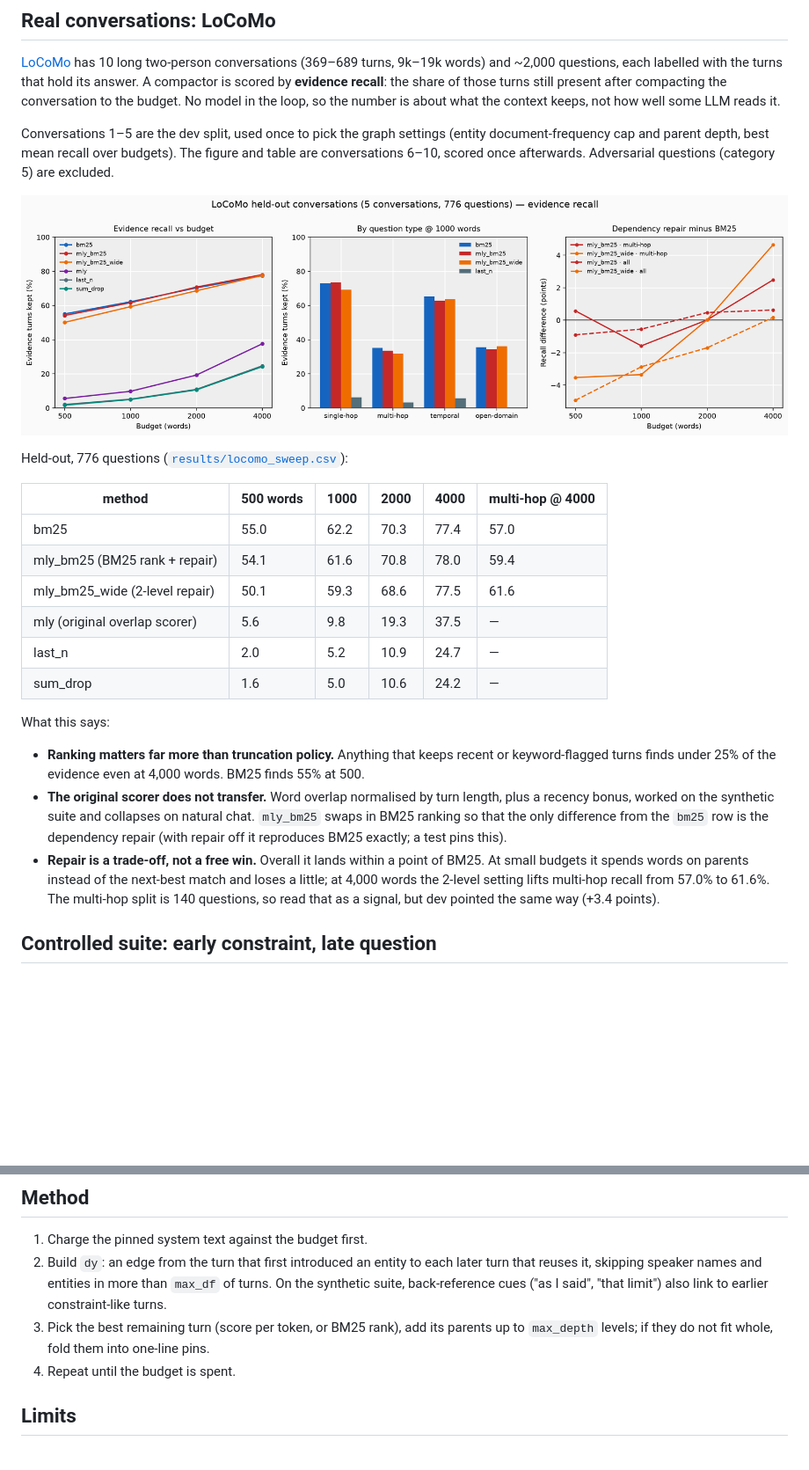
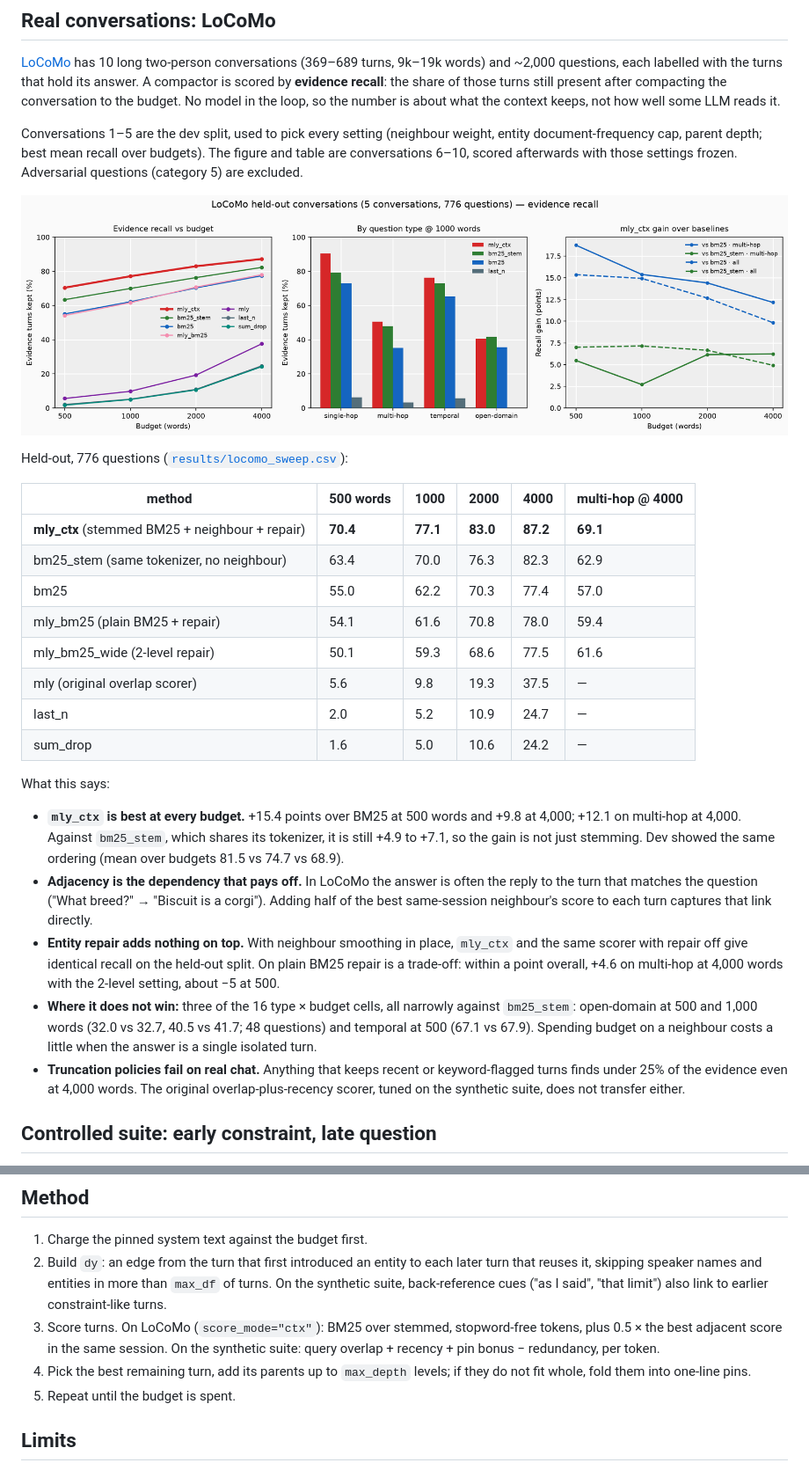
Before and after one commit to Viraj-rana/ctx-compact, a Markdown page: README.md, 2 parts joined by grey strips. Shown at 88% size. Drawn GitHub-style; pictures changed too: results/locomo.png; blank space fills up the shorter version.

```diff
--- a/README.md
+++ b/README.md
@@ -23,7 +23,7 @@ python scripts/export_and_plot.py
 
 [LoCoMo](https://github.com/snap-research/locomo) has 10 long two-person conversations (369–689 turns, 9k–19k words) and ~2,000 questions, each labelled with the turns that hold its answer. A compactor is scored by **evidence recall**: the share of those turns still present after compacting the conversation to the budget. No model in the loop, so the number is about what the context keeps, not how well some LLM reads it.
 
-Conversations 1–5 are the dev split, used once to pick the graph settings (entity document-frequency cap and parent depth, best mean recall over budgets). The figure and table are conversations 6–10, scored once afterwards. Adversarial questions (category 5) are excluded.
+Conversations 1–5 are the dev split, used to pick every setting (neighbour weight, entity document-frequency cap, parent depth; best mean recall over budgets). The figure and table are conversations 6–10, scored afterwards with those settings frozen. Adversarial questions (category 5) are excluded.
 
 ![LoCoMo held-out results](results/locomo.png)
 
@@ -31,8 +31,10 @@ Held-out, 776 questions ([`results/locomo_sweep.csv`](results/locomo_sweep.csv))
 
 | method | 500 words | 1000 | 2000 | 4000 | multi-hop @ 4000 |
 |--------|-----------|------|------|------|------------------|
+| **mly_ctx** (stemmed BM25 + neighbour + repair) | **70.4** | **77.1** | **83.0** | **87.2** | **69.1** |
+| bm25_stem (same tokenizer, no neighbour) | 63.4 | 70.0 | 76.3 | 82.3 | 62.9 |
 | bm25 | 55.0 | 62.2 | 70.3 | 77.4 | 57.0 |
-| mly_bm25 (BM25 rank + repair) | 54.1 | 61.6 | 70.8 | 78.0 | 59.4 |
+| mly_bm25 (plain BM25 + repair) | 54.1 | 61.6 | 70.8 | 78.0 | 59.4 |
 | mly_bm25_wide (2-level repair) | 50.1 | 59.3 | 68.6 | 77.5 | 61.6 |
 | mly (original overlap scorer) | 5.6 | 9.8 | 19.3 | 37.5 | — |
 | last_n | 2.0 | 5.2 | 10.9 | 24.7 | — |
@@ -40,9 +42,11 @@ Held-out, 776 questions ([`results/locomo_sweep.csv`](results/locomo_sweep.csv))
 
 What this says:
 
-- **Ranking matters far more than truncation policy.** Anything that keeps recent or keyword-flagged turns finds under 25% of the evidence even at 4,000 words. BM25 finds 55% at 500.
-- **The original scorer does not transfer.** Word overlap normalised by turn length, plus a recency bonus, worked on the synthetic suite and collapses on natural chat. `mly_bm25` swaps in BM25 ranking so that the only difference from the `bm25` row is the dependency repair (with repair off it reproduces BM25 exactly; a test pins this).
-- **Repair is a trade-off, not a free win.** Overall it lands within a point of BM25. At small budgets it spends words on parents instead of the next-best match and loses a little; at 4,000 words the 2-level setting lifts multi-hop recall from 57.0% to 61.6%. The multi-hop split is 140 questions, so read that as a signal, but dev pointed the same way (+3.4 points).
+- **`mly_ctx` is best at every budget.** +15.4 points over BM25 at 500 words and +9.8 at 4,000; +12.1 on multi-hop at 4,000. Against `bm25_stem`, which shares its tokenizer, it is still +4.9 to +7.1, so the gain is not just stemming. Dev showed the same ordering (mean over budgets 81.5 vs 74.7 vs 68.9).
+- **Adjacency is the dependency that pays off.** In LoCoMo the answer is often the reply to the turn that matches the question ("What breed?" → "Biscuit is a corgi"). Adding half of the best same-session neighbour's score to each turn captures that link directly.
+- **Entity repair adds nothing on top.** With neighbour smoothing in place, `mly_ctx` and the same scorer with repair off give identical recall on the held-out split. On plain BM25 repair is a trade-off: within a point overall, +4.6 on multi-hop at 4,000 words with the 2-level setting, about −5 at 500.
+- **Where it does not win:** three of the 16 type × budget cells, all narrowly against `bm25_stem`: open-domain at 500 and 1,000 words (32.0 vs 32.7, 40.5 vs 41.7; 48 questions) and temporal at 500 (67.1 vs 67.9). Spending budget on a neighbour costs a little when the answer is a single isolated turn.
+- **Truncation policies fail on real chat.** Anything that keeps recent or keyword-flagged turns finds under 25% of the evidence even at 4,000 words. The original overlap-plus-recency scorer, tuned on the synthetic suite, does not transfer either.
 
 ## Controlled suite: early constraint, late question
 
@@ -60,8 +64,9 @@ Dependency graph for one held-out dialogue (red: constraint-like anchor, teal: t
 
 1. Charge the pinned system text against the budget first.
 2. Build `dy`: an edge from the turn that first introduced an entity to each later turn that reuses it, skipping speaker names and entities in more than `max_df` of turns. On the synthetic suite, back-reference cues ("as I said", "that limit") also link to earlier constraint-like turns.
-3. Pick the best remaining turn (score per token, or BM25 rank), add its parents up to `max_depth` levels; if they do not fit whole, fold them into one-line pins.
-4. Repeat until the budget is spent.
+3. Score turns. On LoCoMo (`score_mode="ctx"`): BM25 over stemmed, stopword-free tokens, plus 0.5 × the best adjacent score in the same session. On the synthetic suite: query overlap + recency + pin bonus − redundancy, per token.
+4. Pick the best remaining turn, add its parents up to `max_depth` levels; if they do not fit whole, fold them into one-line pins.
+5. Repeat until the budget is spent.
 
 ## Limits
 
```
Also changed, not shown: other parts of README.md (+2 -2 lines), 7 other files.
